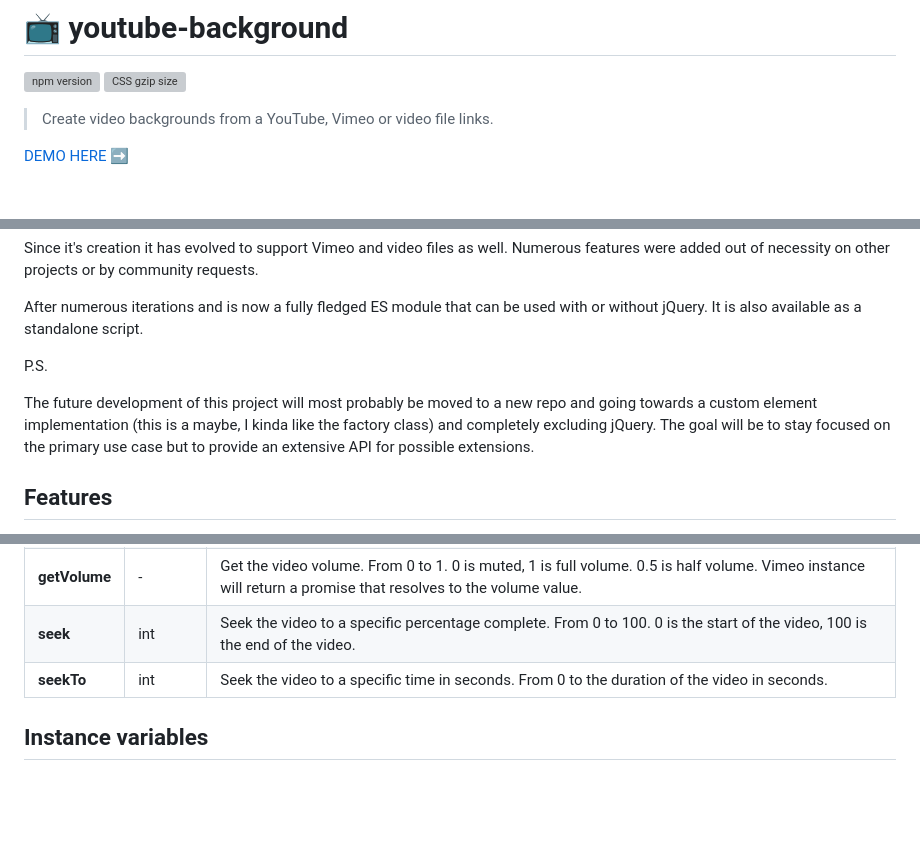
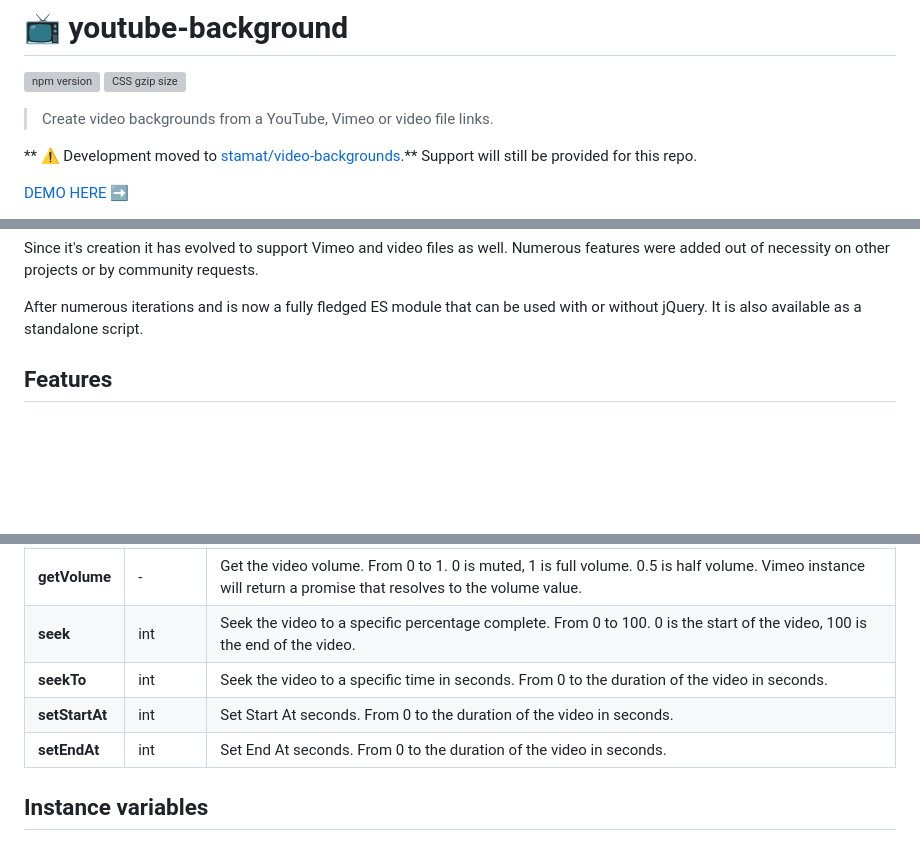
Before and after one commit to stamat/youtube-background, a Markdown page: README.md, 3 parts joined by grey strips. GitHub-like rendering; blank space fills up the shorter version; grey boxes are pictures that could not be loaded.

```diff
--- a/README.md
+++ b/README.md
@@ -3,6 +3,8 @@
 [![CSS gzip size](https://img.badgesize.io/stamat/youtube-background/master/jquery.youtube-background.min.js?compression=gzip&label=gzip%20size)](https://github.com/stamat/youtube-background/blob/master/jquery.youtube-background.js)
 
 > Create video backgrounds from a YouTube, Vimeo or video file links.
+
+** ⚠️ Development moved to [stamat/video-backgrounds](https://github.com/stamat/video-backgrounds).** Support will still be provided for this repo.
 
 [DEMO HERE ➡️](http://stamat.github.io/youtube-background/)
 
@@ -33,10 +35,6 @@ This project started as a simple 100 liner jQuery plugin for YouTube video backg
 Since it's creation it has evolved to support Vimeo and video files as well. Numerous features were added out of necessity on other projects or by community requests.
 
 After numerous iterations and is now a fully fledged ES module that can be used with or without jQuery. It is also available as a standalone script.
-
-P.S.
-
-The future development of this project will most probably be moved to a new repo and going towards a custom element implementation (this is a maybe, I kinda like the factory class) and completely excluding jQuery. The goal will be to stay focused on the primary use case but to provide an extensive API for possible extensions.
 
 ## Features
 
@@ -387,6 +385,8 @@ Method | Accepts | Description
 **getVolume** | - | Get the video volume. From 0 to 1. 0 is muted, 1 is full volume. 0.5 is half volume. Vimeo instance will return a promise that resolves to the volume value.
 **seek** | int | Seek the video to a specific percentage complete. From 0 to 100. 0 is the start of the video, 100 is the end of the video.
 **seekTo** | int | Seek the video to a specific time in seconds. From 0 to the duration of the video in seconds.
+**setStartAt** | int | Set Start At seconds. From 0 to the duration of the video in seconds.
+**setEndAt** | int | Set End At seconds. From 0 to the duration of the video in seconds.
 
 ## Instance variables
 * **playing** - boolean, true if the video is playing, false if the video is not playing. Hard playing state, doesn't change on video being paused via IntersectionObserver.
```
Also changed, not shown: other parts of README.md (+1 -0 lines).
